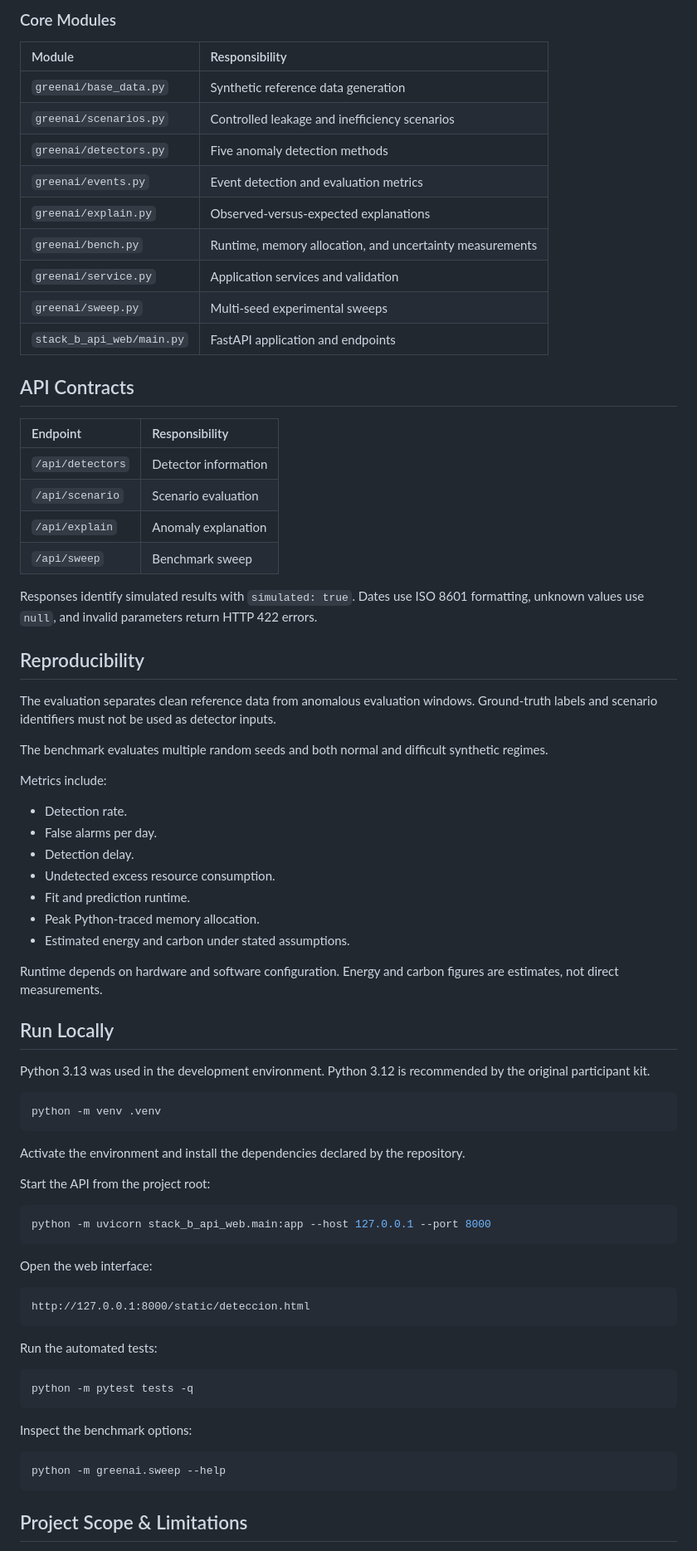
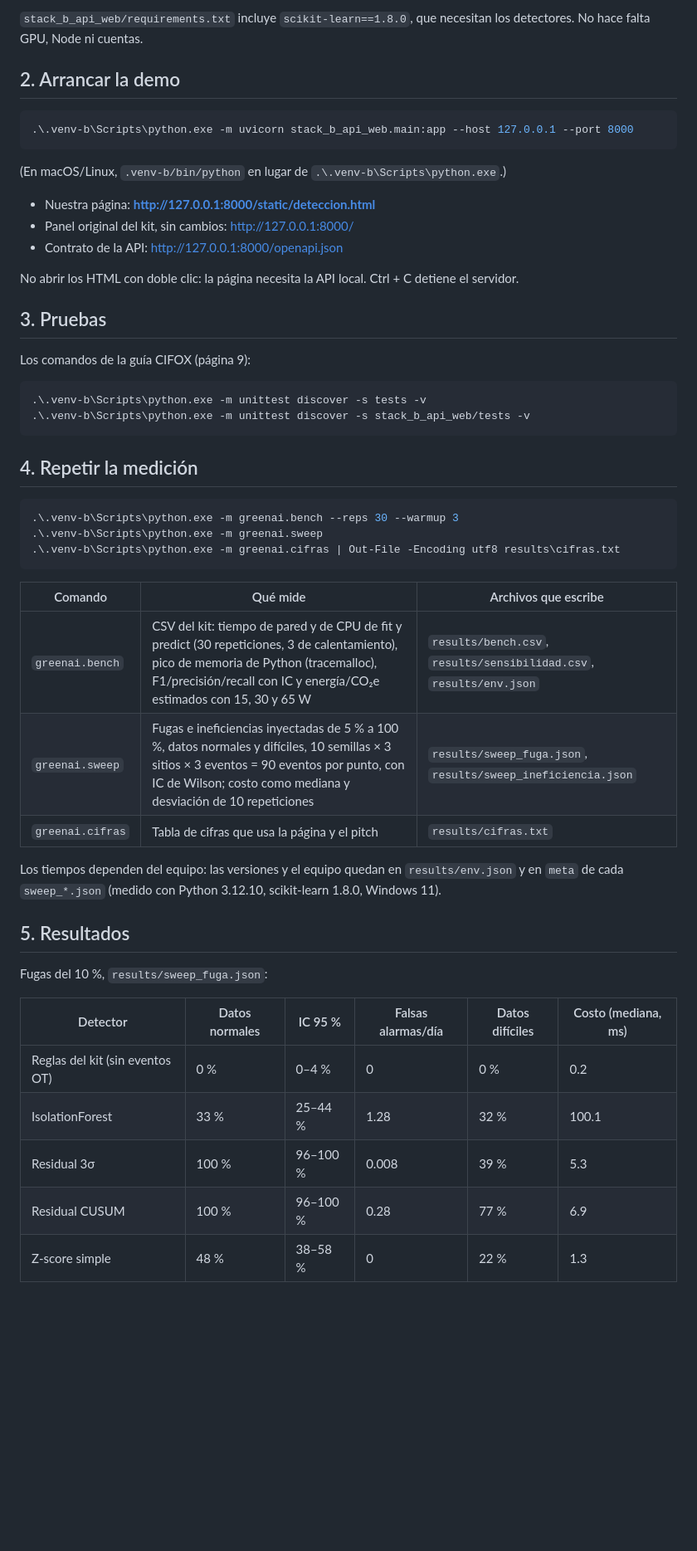
Before and after one commit to sudo-anderBM/ASYMPTOTIC, a Markdown page: README.md, the part around one of its changes. Shown at 83% size. Drawn GitHub-style; blank space fills up the shorter version.

Commit message:
docs: README principal reproducible

````diff
--- a/README.md
+++ b/README.md
@@ -182,81 +42,55 @@ flowchart LR
 ```
 
-### Core Modules
+`stack_b_api_web/requirements.txt` incluye `scikit-learn==1.8.0`, que necesitan los detectores. No hace falta GPU, Node ni cuentas.
 
-| Module | Responsibility |
-|:--|:--|
-| `greenai/base_data.py` | Synthetic reference data generation |
-| `greenai/scenarios.py` | Controlled leakage and inefficiency scenarios |
-| `greenai/detectors.py` | Five anomaly detection methods |
-| `greenai/events.py` | Event detection and evaluation metrics |
-| `greenai/explain.py` | Observed-versus-expected explanations |
-| `greenai/bench.py` | Runtime, memory allocation, and uncertainty measurements |
-| `greenai/service.py` | Application services and validation |
-| `greenai/sweep.py` | Multi-seed experimental sweeps |
-| `stack_b_api_web/main.py` | FastAPI application and endpoints |
+## 2. Arrancar la demo
 
-## API Contracts
-
-| Endpoint | Responsibility |
-|:--|:--|
-| `/api/detectors` | Detector information |
-| `/api/scenario` | Scenario evaluation |
-| `/api/explain` | Anomaly explanation |
-| `/api/sweep` | Benchmark sweep |
-
-Responses identify simulated results with `simulated: true`. Dates use ISO 8601 formatting, unknown values use `null`, and invalid parameters return HTTP 422 errors.
-
-## Reproducibility
-
-The evaluation separates clean reference data from anomalous evaluation windows. Ground-truth labels and scenario identifiers must not be used as detector inputs.
-
-The benchmark evaluates multiple random seeds and both normal and difficult synthetic regimes.
-
-Metrics include:
-
-- Detection rate.
-- False alarms per day.
-- Detection delay.
-- Undetected excess resource consumption.
-- Fit and prediction runtime.
-- Peak Python-traced memory allocation.
-- Estimated energy and carbon under stated assumptions.
-
-Runtime depends on hardware and software configuration. Energy and carbon figures are estimates, not direct measurements.
-
-## Run Locally
-
-Python 3.13 was used in the development environment. Python 3.12 is recommended by the original participant kit.
-
-```bash
-python -m venv .venv
+```powershell
+.\.venv-b\Scripts\python.exe -m uvicorn stack_b_api_web.main:app --host 127.0.0.1 --port 8000
 ```
 
-Activate the environment and install the dependencies declared by the repository.
+(En macOS/Linux, `.venv-b/bin/python` en lugar de `.\.venv-b\Scripts\python.exe`.)
 
-Start the API from the project root:
+- Nuestra página: **http://127.0.0.1:8000/static/deteccion.html**
+- Panel original del kit, sin cambios: http://127.0.0.1:8000/
+- Contrato de la API: http://127.0.0.1:8000/openapi.json
 
-```bash
-python -m uvicorn stack_b_api_web.main:app --host 127.0.0.1 --port 8000
+No abrir los HTML con doble clic: la página necesita la API local. Ctrl + C detiene el servidor.
+
+## 3. Pruebas
+
+Los comandos de la guía CIFOX (página 9):
+
+```powershell
+.\.venv-b\Scripts\python.exe -m unittest discover -s tests -v
+.\.venv-b\Scripts\python.exe -m unittest discover -s stack_b_api_web/tests -v
 ```
 
-Open the web interface:
+## 4. Repetir la medición
 
-```text
-http://127.0.0.1:8000/static/deteccion.html
+```powershell
+.\.venv-b\Scripts\python.exe -m greenai.bench --reps 30 --warmup 3
+.\.venv-b\Scripts\python.exe -m greenai.sweep
+.\.venv-b\Scripts\python.exe -m greenai.cifras | Out-File -Encoding utf8 results\cifras.txt
 ```
 
-Run the automated tests:
+| Comando | Qué mide | Archivos que escribe |
+|---|---|---|
+| `greenai.bench` | CSV del kit: tiempo de pared y de CPU de fit y predict (30 repeticiones, 3 de calentamiento), pico de memoria de Python (tracemalloc), F1/precisión/recall con IC y energía/CO₂e estimados con 15, 30 y 65 W | `results/bench.csv`, `results/sensibilidad.csv`, `results/env.json` |
+| `greenai.sweep` | Fugas e ineficiencias inyectadas de 5 % a 100 %, datos normales y difíciles, 10 semillas × 3 sitios × 3 eventos = 90 eventos por punto, con IC de Wilson; costo como mediana y desviación de 10 repeticiones | `results/sweep_fuga.json`, `results/sweep_ineficiencia.json` |
+| `greenai.cifras` | Tabla de cifras que usa la página y el pitch | `results/cifras.txt` |
 
-```bash
-python -m pytest tests -q
-```
+Los tiempos dependen del equipo: las versiones y el equipo quedan en `results/env.json` y en `meta` de cada `sweep_*.json` (medido con Python 3.12.10, scikit-learn 1.8.0, Windows 11).
 
-Inspect the benchmark options:
+## 5. Resultados
 
-```bash
-python -m greenai.sweep --help
-```
+Fugas del 10 %, `results/sweep_fuga.json`:
 
-## Project Scope & Limitations
+| Detector | Datos normales | IC 95 % | Falsas alarmas/día | Datos difíciles | Costo (mediana, ms) |
+|---|---|---|---|---|---|
+| Reglas del kit (sin eventos OT) | 0 % | 0–4 % | 0 | 0 % | 0.2 |
+| IsolationForest | 33 % | 25–44 % | 1.28 | 32 % | 100.1 |
+| Residual 3σ | 100 % | 96–100 % | 0.008 | 39 % | 5.3 |
+| Residual CUSUM | 100 % | 96–100 % | 0.28 | 77 % | 6.9 |
+| Z-score simple | 48 % | 38–58 % | 0 | 22 % | 1.3 |
 
````
Also changed, not shown: other parts of README.md (+56 -181 lines).
